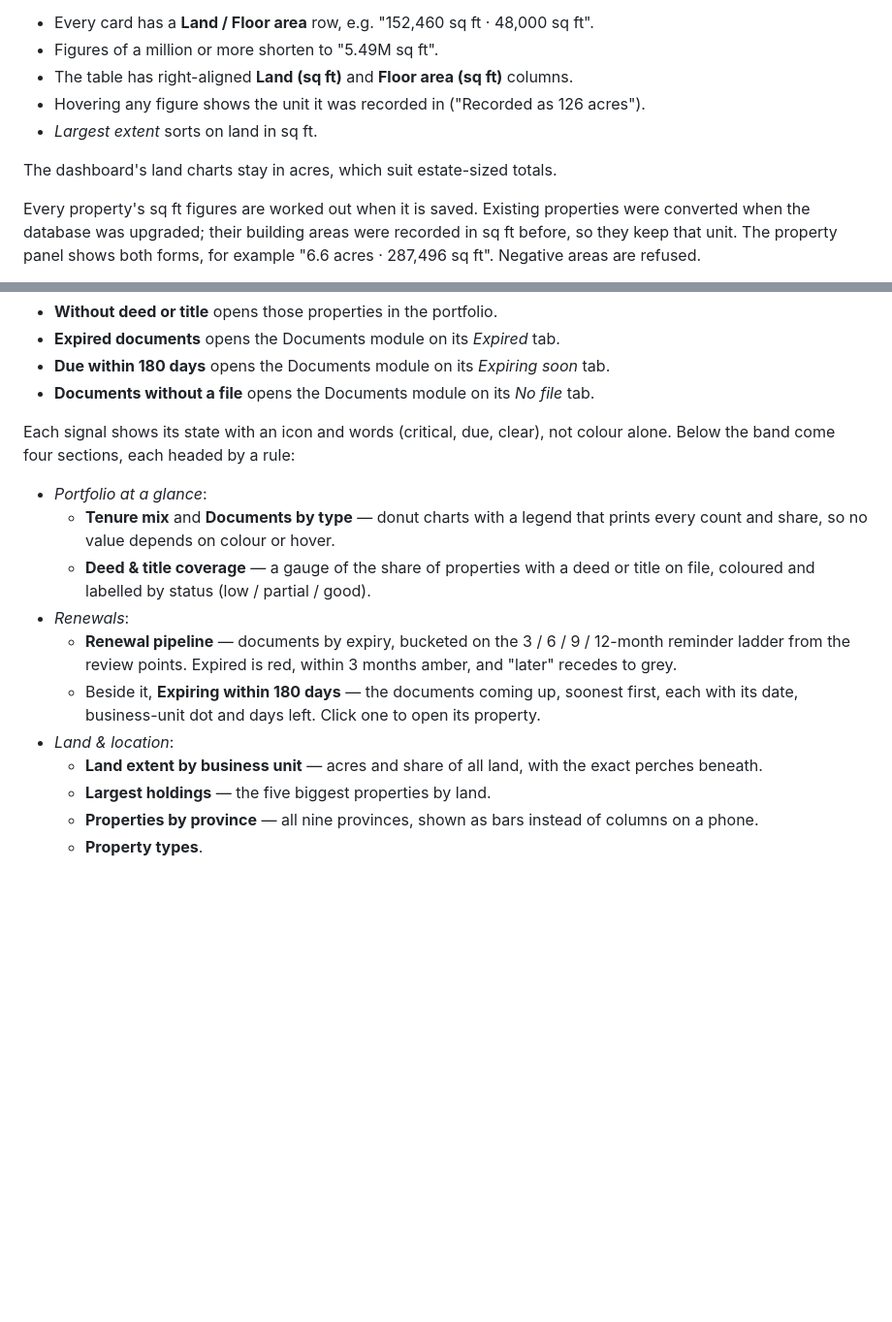
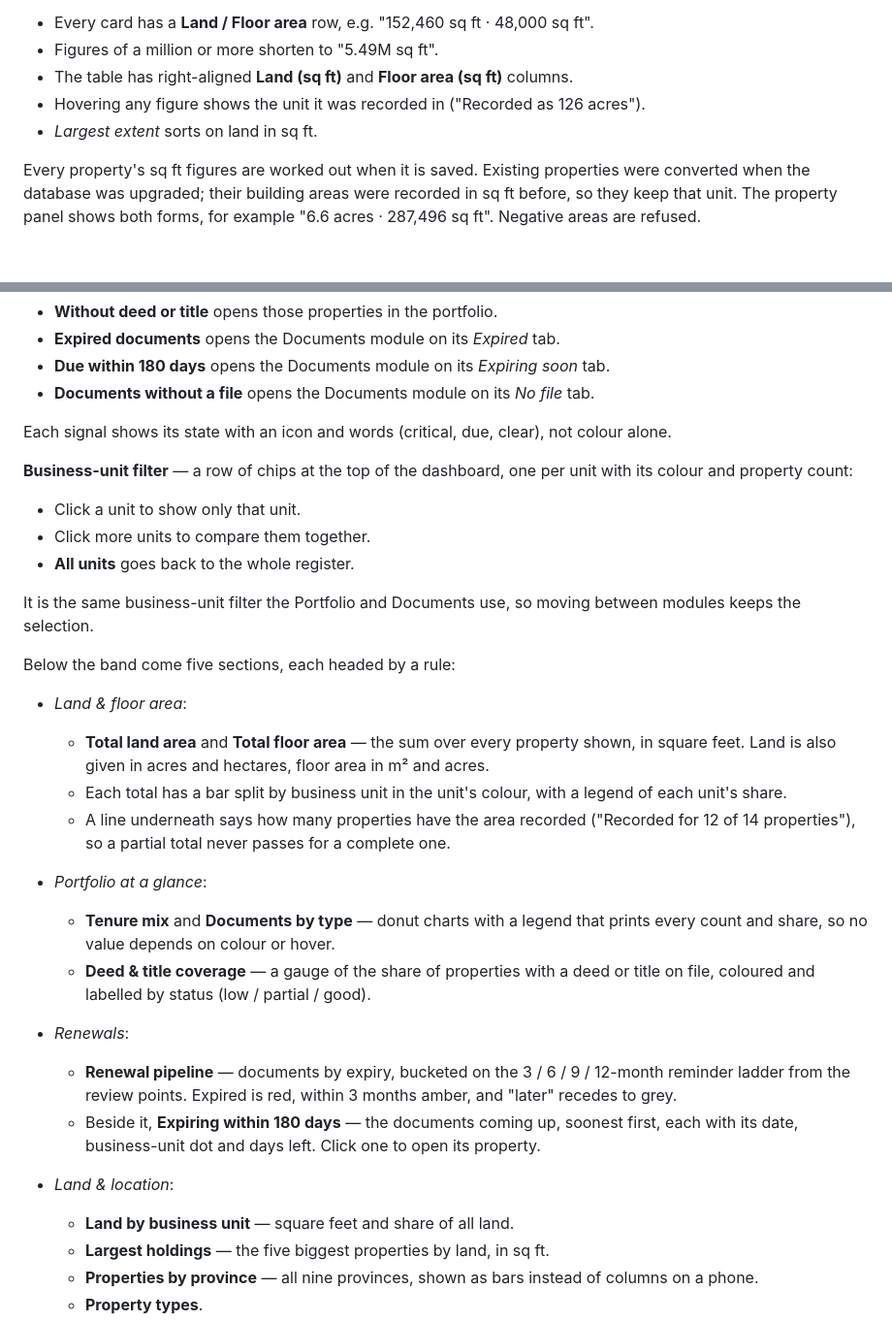
Before and after one commit to globallyceum25-dot/NSM-Property-management, a Markdown page: README.md, 2 parts joined by grey strips. Shown at 97% size. GitHub-like rendering; blank space fills up the shorter version.

```diff
--- a/README.md
+++ b/README.md
@@ -178,8 +178,6 @@ table all show areas in **square feet**, so properties compare at a glance:
 - Hovering any figure shows the unit it was recorded in ("Recorded as 126 acres").
 - *Largest extent* sorts on land in sq ft.
 
-The dashboard's land charts stay in acres, which suit estate-sized totals.
-
 Every property's sq ft figures are worked out when it is saved. Existing
 properties were converted when the database was upgraded; their building areas
 were recorded in sq ft before, so they keep that unit. The property panel shows
@@ -251,7 +249,29 @@ scope of what is covered, and four signals, each a shortcut to the list behind i
 - **Documents without a file** opens the Documents module on its *No file* tab.
 
 Each signal shows its state with an icon and words (critical, due, clear), not
-colour alone. Below the band come four sections, each headed by a rule:
+colour alone.
+
+**Business-unit filter** — a row of chips at the top of the dashboard, one per
+unit with its colour and property count:
+
+- Click a unit to show only that unit.
+- Click more units to compare them together.
+- **All units** goes back to the whole register.
+
+It is the same business-unit filter the Portfolio and Documents use, so moving
+between modules keeps the selection.
+
+Below the band come five sections, each headed by a rule:
+
+- *Land & floor area*:
+  - **Total land area** and **Total floor area** — the sum over every property
+    shown, in square feet. Land is also given in acres and hectares, floor area
+    in m² and acres.
+  - Each total has a bar split by business unit in the unit's colour, with a
+    legend of each unit's share.
+  - A line underneath says how many properties have the area recorded
+    ("Recorded for 12 of 14 properties"), so a partial total never passes for
+    a complete one.
 
 - *Portfolio at a glance*:
   - **Tenure mix** and **Documents by type** — donut charts with a legend that
@@ -266,9 +286,8 @@ colour alone. Below the band come four sections, each headed by a rule:
     first, each with its date, business-unit dot and days left. Click one to
     open its property.
 - *Land & location*:
-  - **Land extent by business unit** — acres and share of all land, with the
-    exact perches beneath.
-  - **Largest holdings** — the five biggest properties by land.
+  - **Land by business unit** — square feet and share of all land.
+  - **Largest holdings** — the five biggest properties by land, in sq ft.
   - **Properties by province** — all nine provinces, shown as bars instead of
     columns on a phone.
   - **Property types**.
```
Also changed, not shown: docs/screenshots/4-dashboard.png, 3 other files.
